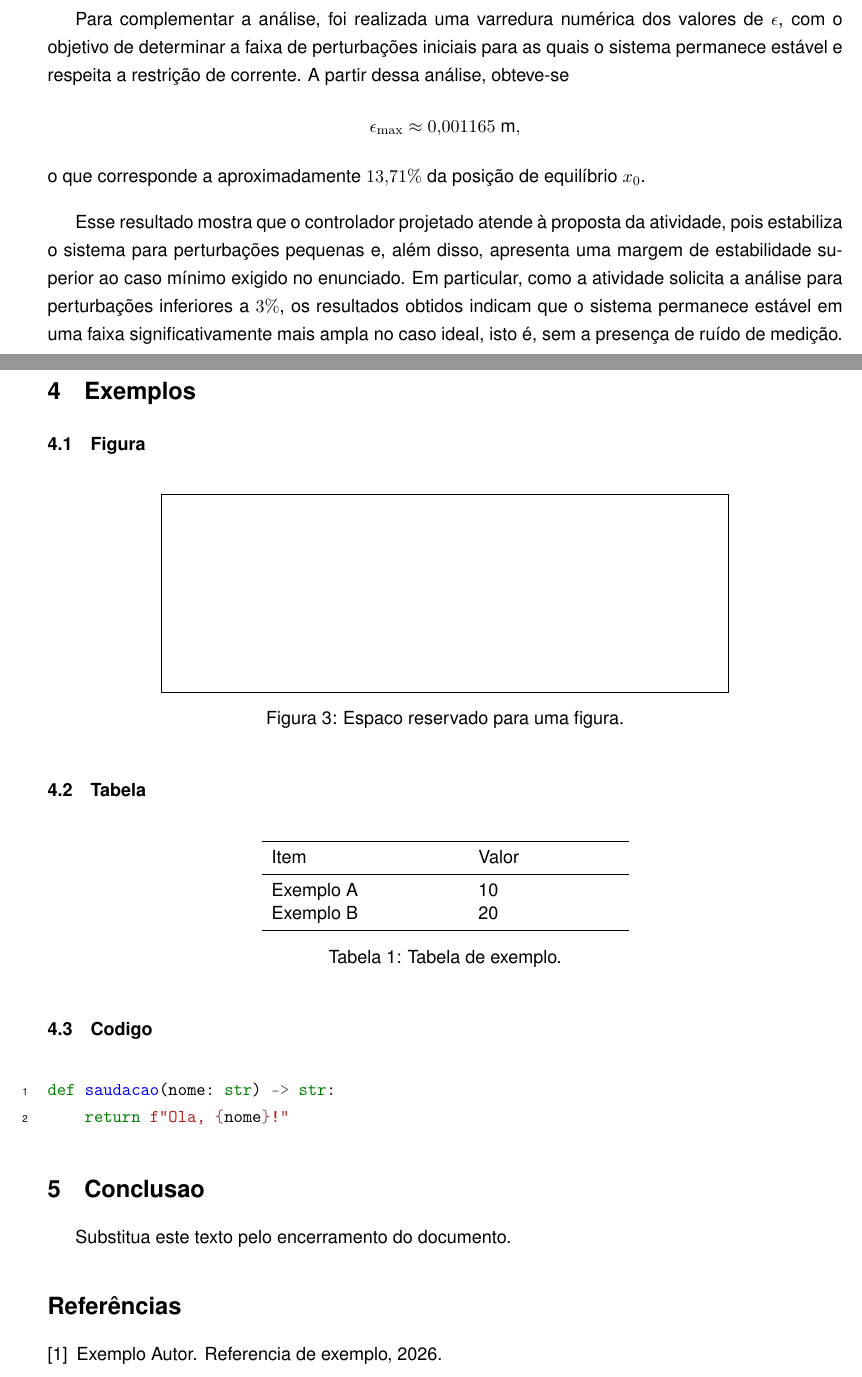
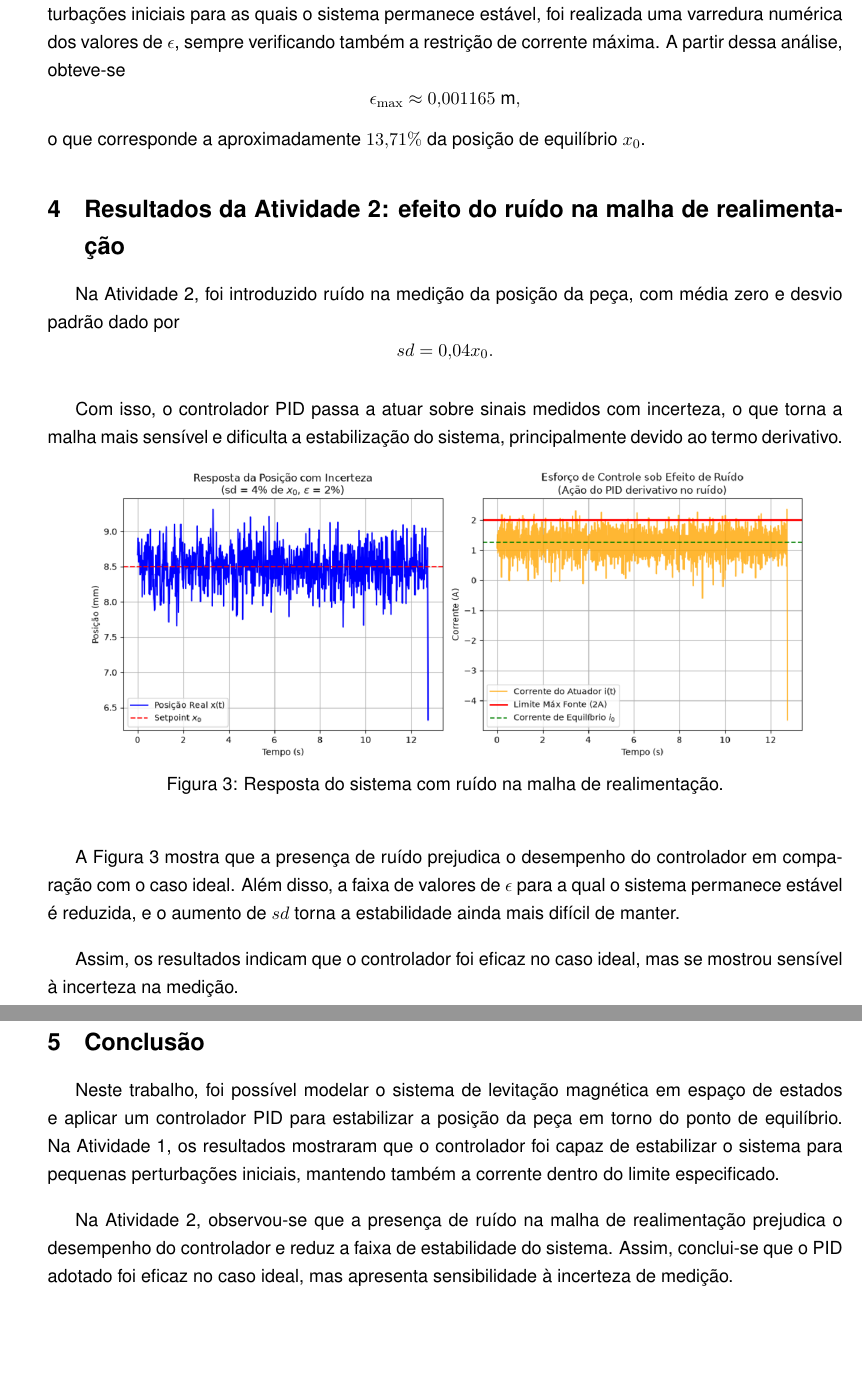
Before and after one commit to gregory-vs/multifisica_experimental, a LaTeX document (tc01/latex/main.tex, which reads tc01/latex/gerais/comandos.tex, tc01/latex/relatorio/conteudo.tex): two parts of pages 4 and 5 of 5 before the commit and two parts of pages 5 and 6 of 6 after it, joined at a grey line, cut so that both start at the same text, the shorter picture padded with empty space. Compiled offline with pdfLaTeX.

Commit message:
finishing report

```diff
--- a/tc01/latex/gerais/comandos.tex
+++ b/tc01/latex/gerais/comandos.tex
@@ -4,7 +4,15 @@
 
 \newcommand{\TITULO}{Trabalho computacional 01 - controlador pid}
 \newcommand{\RELATORIO}{Modelagem e Simulação Multifísica}
-\newcommand{\ALUNOS}{Seu Nome -- Matricula}
+  \newcommand{\ALUNOS}{%
+  \begin{tabular}[t]{@{}l@{}}
+  Joao Victor Pimentel Rodrigues -- 2022055742 \\
+  Nathan Caldeira Silva Ramos -- 2020098940 \\
+  Thales Gregory Vasconcelos Santos -- 2018019630 \\
+  Valentim Soares de Andrade Neto -- 2019027210
+  \end{tabular}%
+  }
+
 \newcommand{\MesAtual}{%
   \ifcase\month\or
     Janeiro\or Fevereiro\or Marco\or Abril\or Maio\or Junho\or
--- a/tc01/latex/main.tex
+++ b/tc01/latex/main.tex
@@ -14,8 +14,4 @@
 \pagenumbering{arabic}
 \input{relatorio/conteudo}
 
-\nocite{*}
-\bibliographystyle{plain}
-\bibliography{referencias}
-
 \end{document}
--- a/tc01/latex/relatorio/conteudo.tex
+++ b/tc01/latex/relatorio/conteudo.tex
@@ -90,47 +90,33 @@ A Figura~\ref{fig:corrente_atividade1} permite observar como a corrente varia ao
 
-Para complementar a análise, foi realizada uma varredura numérica dos valores de $\epsilon$, com o objetivo de determinar a faixa de perturbações iniciais para as quais o sistema permanece estável e respeita a restrição de corrente.
-A partir dessa análise, obteve-se
+Entretanto, esse resultado ainda corresponde a um caso particular. Para avaliar a faixa de perturbações iniciais para as quais o sistema permanece estável, foi realizada uma varredura numérica dos valores de $\epsilon$, sempre verificando também a restrição de corrente máxima. A partir dessa análise, obteve-se
 \[
 \epsilon_{\max} \approx 0{,}001165\ \text{m},
 \]
-  o que corresponde a aproximadamente $13{,}71\%$ da posição de equilíbrio
-  $x_0$.
+o que corresponde a aproximadamente $13{,}71\%$ da posição de equilíbrio $x_0$.
 
-Esse resultado mostra que o controlador projetado atende à proposta da atividade, pois estabiliza o sistema para perturbações pequenas e, além disso, apresenta uma margem de estabilidade superior ao caso mínimo exigido no enunciado. Em particular, como a atividade solicita a análise para perturbações inferiores a $3\%$, os resultados obtidos indicam que o sistema permanece estável em uma faixa significativamente mais ampla no caso ideal, isto é, sem a presença de ruído de medição.
+\section{Resultados da Atividade 2: efeito do ruído na malha de realimentação}
 
+  Na Atividade 2, foi introduzido ruído na medição da posição da peça, com média
+  zero e desvio padrão dado por
+  \[
+  sd = 0{,}04x_0.
+  \]
 
-\section{Exemplos}
-
-\subsection{Figura}
+Com isso, o controlador PID passa a atuar sobre sinais medidos com incerteza, o que torna a malha mais sensível e dificulta a estabilização do sistema, principalmente devido ao termo derivativo.
 
   \begin{figure}[H]
       \centering
-  \fbox{\rule{0pt}{4cm}\rule{0.7\textwidth}{0pt}}
-  \caption{Espaco reservado para uma figura.}
+       \includegraphics[width=0.9\textwidth]{imagens/grafico_ruido.png}
+      \caption{Resposta do sistema com ruído na malha de realimentação.}
+      \label{fig:ruido_atividade2}
   \end{figure}
 
-\subsection{Tabela}
+A Figura~\ref{fig:ruido_atividade2} mostra que a presença de ruído prejudica o desempenho do controlador em comparação com o caso ideal. Além disso, a faixa de valores de $\epsilon$ para a qual o sistema permanece estável é reduzida, e o aumento de $sd$ torna a estabilidade ainda mais difícil de manter.
 
-\begin{table}[H]
-  \centering
-  \begin{tabular}{p{4cm}p{3cm}}
-    \toprule
-    Item & Valor \\
-    \midrule
-    Exemplo A & 10 \\
-    Exemplo B & 20 \\
-    \bottomrule
-  \end{tabular}
-  \caption{Tabela de exemplo.}
-\end{table}
+Assim, os resultados indicam que o controlador foi eficaz no caso ideal, mas se mostrou sensível à incerteza na medição.
 
-\subsection{Codigo}
+\section{Conclusão}
 
-\begin{minted}{python}
-def saudacao(nome: str) -> str:
-    return f"Ola, {nome}!"
-\end{minted}
+Neste trabalho, foi possível modelar o sistema de levitação magnética em espaço de estados e aplicar um controlador PID para estabilizar a posição da peça em torno do ponto de equilíbrio. Na Atividade 1, os resultados mostraram que o controlador foi capaz de estabilizar o sistema para pequenas perturbações iniciais, mantendo também a corrente dentro do limite especificado.
 
-\section{Conclusao}
-
-Substitua este texto pelo encerramento do documento.
+Na Atividade 2, observou-se que a presença de ruído na malha de realimentação prejudica o desempenho do controlador e reduz a faixa de estabilidade do sistema. Assim, conclui-se que o PID adotado foi eficaz no caso ideal, mas apresenta sensibilidade à incerteza de medição.
```
Also changed, not shown: tc01/latex/relatorio/conteudo.tex (6 more changed lines), 1 other file. Lines whose indentation alone changed are shown as unchanged.
